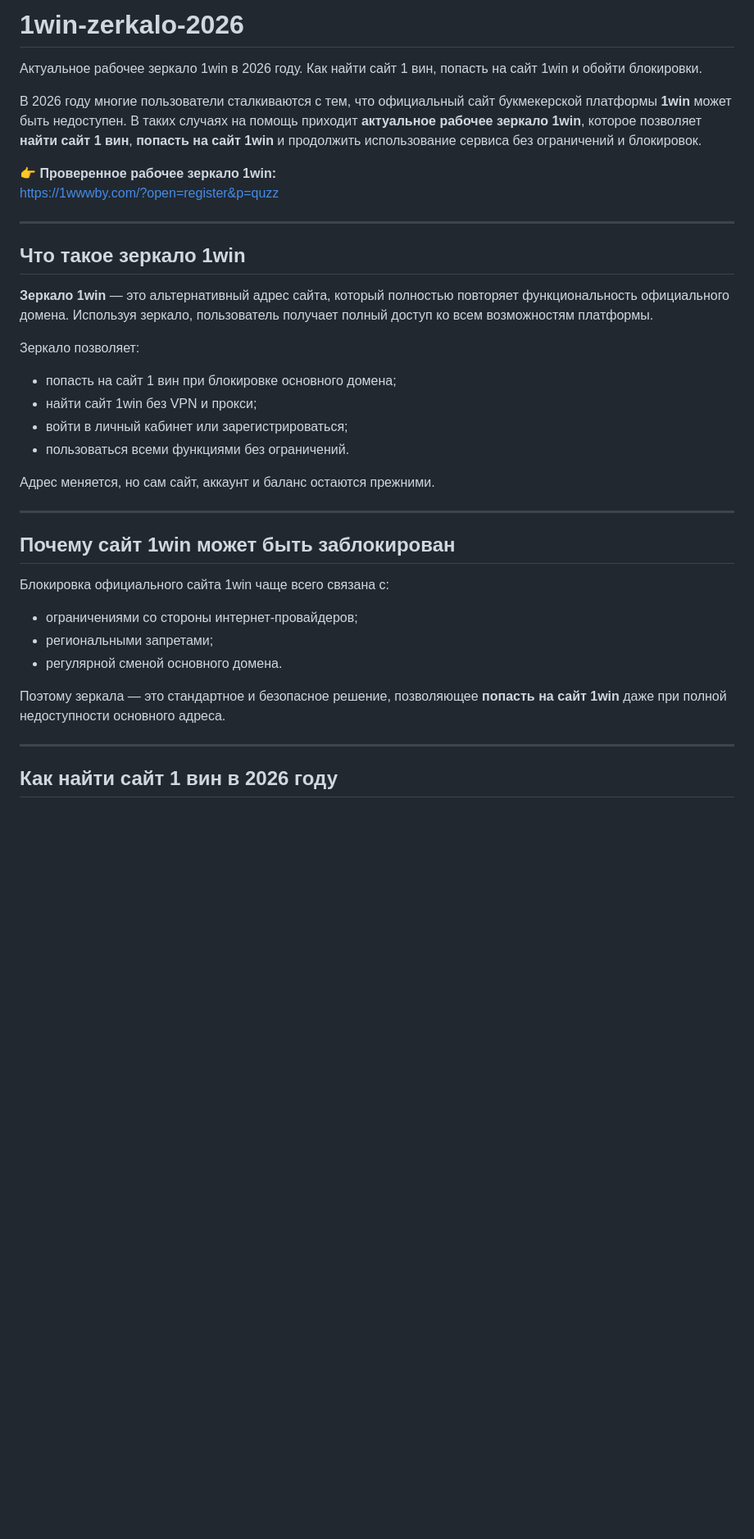
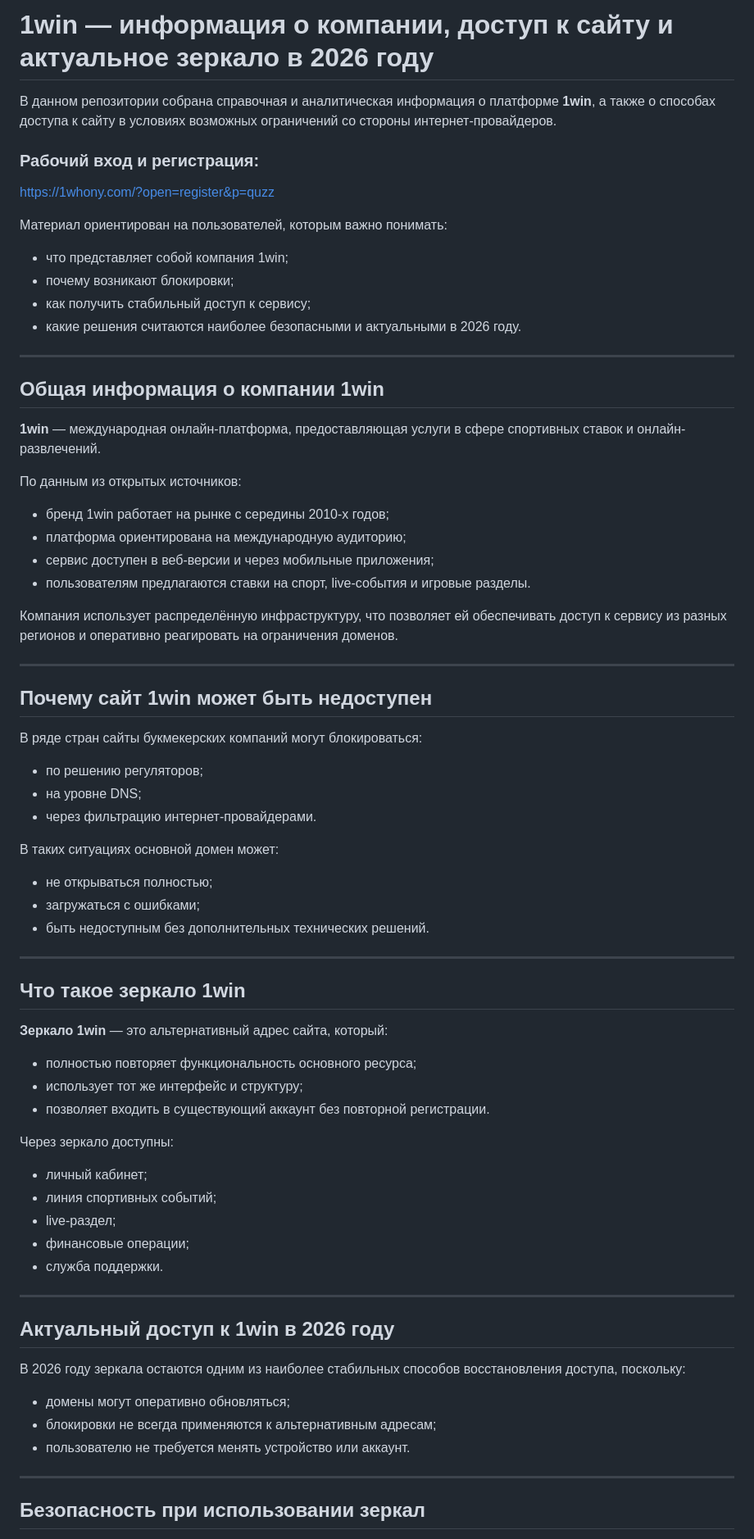
Before and after one commit to CasusBe11i/1win-zerkalo-2026, a Markdown page: README.md, the part around one of its changes. Shown at 82% size. GitHub-like rendering; blank space fills up the shorter version.

Commit message:
Update README.md
Informational repository about the 1win platform, access methods, mirrors, and availability in 2026.

```diff
--- a/README.md
+++ b/README.md
@@ -1,37 +1,70 @@
-# 1win-zerkalo-2026
-Актуальное рабочее зеркало 1win в 2026 году. Как найти сайт 1 вин, попасть на сайт 1win и обойти блокировки.
+# 1win — информация о компании, доступ к сайту и актуальное зеркало в 2026 году
 
-В 2026 году многие пользователи сталкиваются с тем, что официальный сайт букмекерской платформы **1win** может быть недоступен. В таких случаях на помощь приходит **актуальное рабочее зеркало 1win**, которое позволяет **найти сайт 1 вин**, **попасть на сайт 1win** и продолжить использование сервиса без ограничений и блокировок.
+В данном репозитории собрана справочная и аналитическая информация о платформе **1win**, а также о способах доступа к сайту в условиях возможных ограничений со стороны интернет-провайдеров.
 
-👉 **Проверенное рабочее зеркало 1win:**
-https://1wwwby.com/?open=register&p=quzz
+### Рабочий вход и регистрация:
+https://1whony.com/?open=register&p=quzz
+
+Материал ориентирован на пользователей, которым важно понимать:
+- что представляет собой компания 1win;
+- почему возникают блокировки;
+- как получить стабильный доступ к сервису;
+- какие решения считаются наиболее безопасными и актуальными в 2026 году.
+
+---
+
+## Общая информация о компании 1win
+
+**1win** — международная онлайн-платформа, предоставляющая услуги в сфере спортивных ставок и онлайн-развлечений.
+
+По данным из открытых источников:
+- бренд 1win работает на рынке с середины 2010-х годов;
+- платформа ориентирована на международную аудиторию;
+- сервис доступен в веб-версии и через мобильные приложения;
+- пользователям предлагаются ставки на спорт, live-события и игровые разделы.
+
+Компания использует распределённую инфраструктуру, что позволяет ей обеспечивать доступ к сервису из разных регионов и оперативно реагировать на ограничения доменов.
+
+---
+
+## Почему сайт 1win может быть недоступен
+
+В ряде стран сайты букмекерских компаний могут блокироваться:
+- по решению регуляторов;
+- на уровне DNS;
+- через фильтрацию интернет-провайдерами.
+
+В таких ситуациях основной домен может:
+- не открываться полностью;
+- загружаться с ошибками;
+- быть недоступным без дополнительных технических решений.
 
 ---
 
 ## Что такое зеркало 1win
 
-**Зеркало 1win** — это альтернативный адрес сайта, который полностью повторяет функциональность официального домена. Используя зеркало, пользователь получает полный доступ ко всем возможностям платформы.
+**Зеркало 1win** — это альтернативный адрес сайта, который:
+- полностью повторяет функциональность основного ресурса;
+- использует тот же интерфейс и структуру;
+- позволяет входить в существующий аккаунт без повторной регистрации.
 
-Зеркало позволяет:
-- попасть на сайт 1 вин при блокировке основного домена;
-- найти сайт 1win без VPN и прокси;
-- войти в личный кабинет или зарегистрироваться;
-- пользоваться всеми функциями без ограничений.
-
-Адрес меняется, но сам сайт, аккаунт и баланс остаются прежними.
+Через зеркало доступны:
+- личный кабинет;
+- линия спортивных событий;
+- live-раздел;
+- финансовые операции;
+- служба поддержки.
 
 ---
 
-## Почему сайт 1win может быть заблокирован
+## Актуальный доступ к 1win в 2026 году
 
-Блокировка официального сайта 1win чаще всего связана с:
-- ограничениями со стороны интернет-провайдеров;
-- региональными запретами;
-- регулярной сменой основного домена.
-
-Поэтому зеркала — это стандартное и безопасное решение, позволяющее **попасть на сайт 1win** даже при полной недоступности основного адреса.
+В 2026 году зеркала остаются одним из наиболее стабильных способов восстановления доступа, поскольку:
+- домены могут оперативно обновляться;
+- блокировки не всегда применяются к альтернативным адресам;
+- пользователю не требуется менять устройство или аккаунт.
 
 ---
 
-## Как найти сайт 1 вин в 2026 году
+## Безопасность при использовании зеркал
 
```
Also changed, not shown: other parts of README.md (+27 -38 lines).
